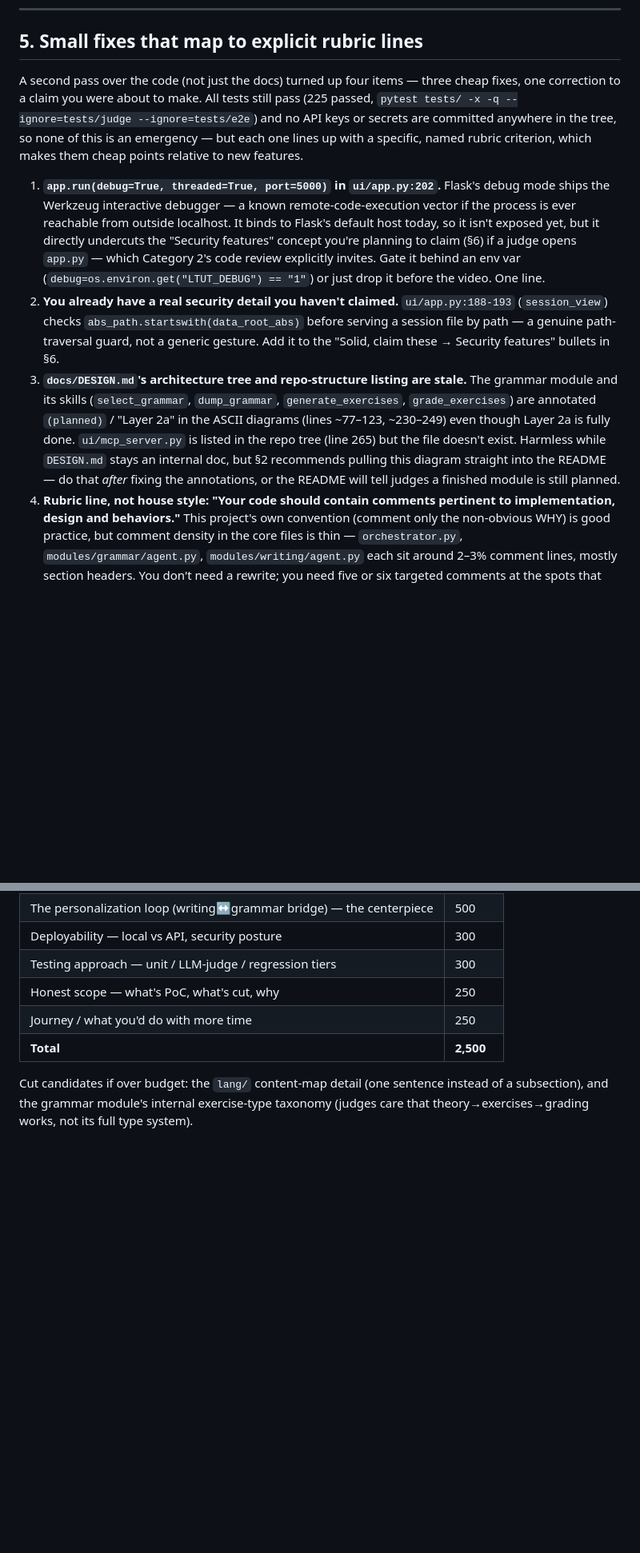
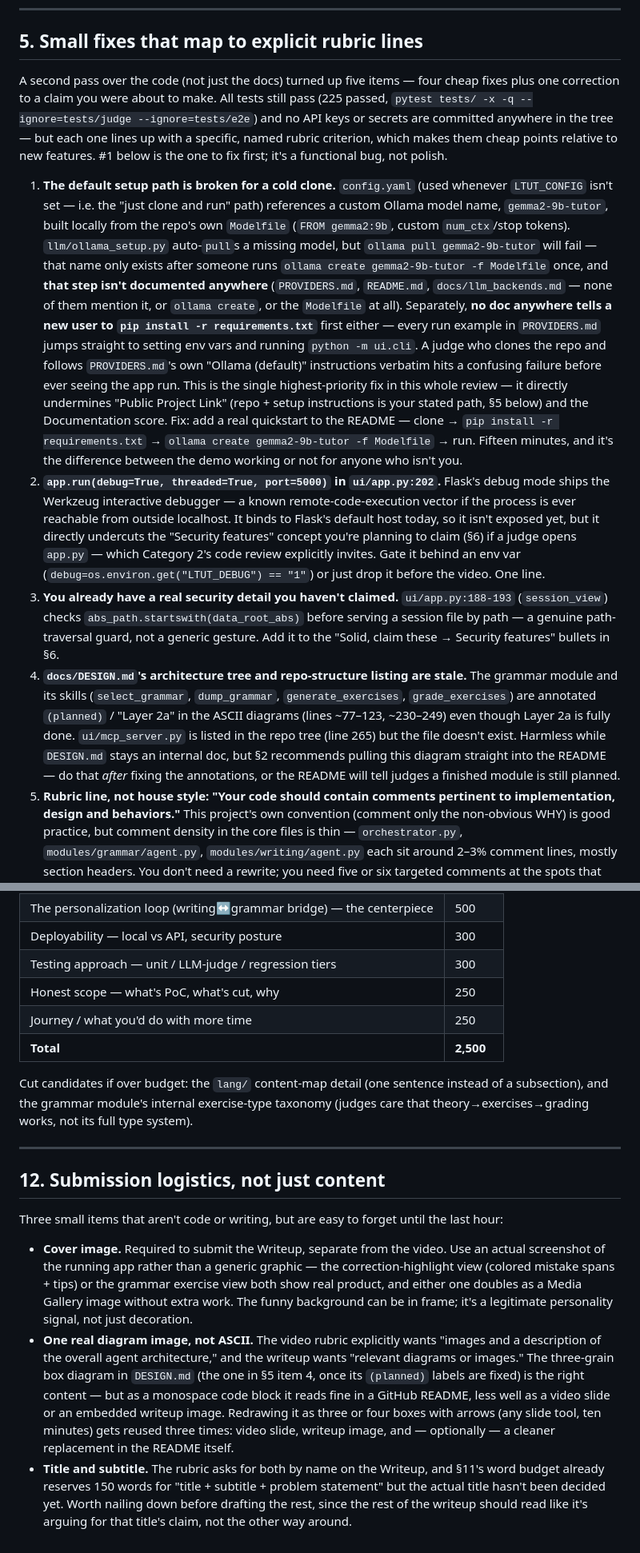
Before and after one commit to cookieTroll/language-tutor, a Markdown page: CAPSTONE_READINESS.md, 2 parts joined by grey strips. Shown at 80% size. GitHub-like rendering; blank space fills up the shorter version.

Commit message:
docs: flag broken default setup path and add submission logistics
Third-pass finding: config.yaml's default model (gemma2-9b-tutor) only
exists after `ollama create -f Modelfile`, which is undocumented
anywhere, and no doc mentions `pip install -r requirements.txt` either
- a cold clone following PROVIDERS.md verbatim will fail. Flagged as the
top-priority fix since it undermines the Public Project Link path.

Also adds: Deployability must be shown on-screen in the video per the
rubric's own concept table, not just spoken; and a new logistics section
covering cover image, a real (non-ASCII) architecture diagram, and
picking a writeup title before drafting the rest.

Co-Authored-By: Claude Sonnet 5 <noreply@anthropic.com>

```diff
--- a/CAPSTONE_READINESS.md
+++ b/CAPSTONE_READINESS.md
@@ -153,14 +153,34 @@ bridge demo, which stays the centerpiece.
 
 ## 5. Small fixes that map to explicit rubric lines
 
-A second pass over the code (not just the docs) turned up four items — three cheap
-fixes, one correction to a claim you were about to make. All tests still pass (225
-passed, `pytest tests/ -x -q --ignore=tests/judge --ignore=tests/e2e`) and no API keys
-or secrets are committed anywhere in the tree, so none of this is an emergency — but
-each one lines up with a specific, named rubric criterion, which makes them cheap
-points relative to new features.
+A second pass over the code (not just the docs) turned up five items — four cheap
+fixes plus one correction to a claim you were about to make. All tests still pass
+(225 passed, `pytest tests/ -x -q --ignore=tests/judge --ignore=tests/e2e`) and no
+API keys or secrets are committed anywhere in the tree — but each one lines up with
+a specific, named rubric criterion, which makes them cheap points relative to new
+features. #1 below is the one to fix first; it's a functional bug, not polish.
 
-1. **`app.run(debug=True, threaded=True, port=5000)` in `ui/app.py:202`.** Flask's
+1. **The default setup path is broken for a cold clone.** `config.yaml` (used
+   whenever `LTUT_CONFIG` isn't set — i.e. the "just clone and run" path) references
+   a custom Ollama model name, `gemma2-9b-tutor`, built locally from the repo's own
+   `Modelfile` (`FROM gemma2:9b`, custom `num_ctx`/stop tokens). `llm/ollama_setup.py`
+   auto-`pull`s a missing model, but `ollama pull gemma2-9b-tutor` will fail —
+   that name only exists after someone runs
+   `ollama create gemma2-9b-tutor -f Modelfile` once, and **that step isn't
+   documented anywhere** (`PROVIDERS.md`, `README.md`, `docs/llm_backends.md` — none
+   of them mention it, or `ollama create`, or the `Modelfile` at all). Separately,
+   **no doc anywhere tells a new user to `pip install -r requirements.txt`** first
+   either — every run example in `PROVIDERS.md` jumps straight to setting env vars
+   and running `python -m ui.cli`. A judge who clones the repo and follows
+   `PROVIDERS.md`'s own "Ollama (default)" instructions verbatim hits a confusing
+   failure before ever seeing the app run. This is the single highest-priority fix
+   in this whole review — it directly undermines "Public Project Link" (repo +
+   setup instructions is your stated path, §5 below) and the Documentation score.
+   Fix: add a real quickstart to the README — clone → `pip install -r
+   requirements.txt` → `ollama create gemma2-9b-tutor -f Modelfile` → run. Fifteen
+   minutes, and it's the difference between the demo working or not for anyone who
+   isn't you.
+2. **`app.run(debug=True, threaded=True, port=5000)` in `ui/app.py:202`.** Flask's
    debug mode ships the Werkzeug interactive debugger — a known remote-code-execution
    vector if the process is ever reachable from outside localhost. It binds to
    Flask's default host today, so it isn't exposed yet, but it directly undercuts the
@@ -168,11 +188,11 @@ points relative to new features.
    `app.py` — which Category 2's code review explicitly invites. Gate it behind an
    env var (`debug=os.environ.get("LTUT_DEBUG") == "1"`) or just drop it before the
    video. One line.
-2. **You already have a real security detail you haven't claimed.** `ui/app.py:188-193`
+3. **You already have a real security detail you haven't claimed.** `ui/app.py:188-193`
    (`session_view`) checks `abs_path.startswith(data_root_abs)` before serving a
    session file by path — a genuine path-traversal guard, not a generic gesture. Add
    it to the "Solid, claim these → Security features" bullets in §6.
-3. **`docs/DESIGN.md`'s architecture tree and repo-structure listing are stale.**
+4. **`docs/DESIGN.md`'s architecture tree and repo-structure listing are stale.**
    The grammar module and its skills (`select_grammar`, `dump_grammar`,
    `generate_exercises`, `grade_exercises`) are annotated `(planned)` / "Layer 2a" in
    the ASCII diagrams (lines ~77–123, ~230–249) even though Layer 2a is fully done.
@@ -180,7 +200,7 @@ points relative to new features.
    exist. Harmless while `DESIGN.md` stays an internal doc, but §2 recommends pulling
    this diagram straight into the README — do that *after* fixing the annotations,
    or the README will tell judges a finished module is still planned.
-4. **Rubric line, not house style: "Your code should contain comments pertinent to
+5. **Rubric line, not house style: "Your code should contain comments pertinent to
    implementation, design and behaviors."** This project's own convention (comment
    only the non-obvious WHY) is good practice, but comment density in the core files
    is thin — `orchestrator.py`, `modules/grammar/agent.py`, `modules/writing/agent.py`
@@ -348,3 +376,30 @@ priority order, matching the ranking in §3:
 Cut candidates if over budget: the `lang/` content-map detail (one sentence instead
 of a subsection), and the grammar module's internal exercise-type taxonomy (judges
 care that theory→exercises→grading works, not its full type system).
+
+---
+
+## 12. Submission logistics, not just content
+
+Three small items that aren't code or writing, but are easy to forget until the
+last hour:
+
+- **Cover image.** Required to submit the Writeup, separate from the video. Use an
+  actual screenshot of the running app rather than a generic graphic — the
+  correction-highlight view (colored mistake spans + tips) or the grammar exercise
+  view both show real product, and either one doubles as a Media Gallery image
+  without extra work. The funny background can be in frame; it's a legitimate
+  personality signal, not just decoration.
+- **One real diagram image, not ASCII.** The video rubric explicitly wants "images
+  and a description of the overall agent architecture," and the writeup wants
+  "relevant diagrams or images." The three-grain box diagram in `DESIGN.md` (the one
+  in §5 item 4, once its `(planned)` labels are fixed) is the right content — but as
+  a monospace code block it reads fine in a GitHub README, less well as a video
+  slide or an embedded writeup image. Redrawing it as three or four boxes with
+  arrows (any slide tool, ten minutes) gets reused three times: video slide, writeup
+  image, and — optionally — a cleaner replacement in the README itself.
+- **Title and subtitle.** The rubric asks for both by name on the Writeup, and
+  §11's word budget already reserves 150 words for "title + subtitle + problem
+  statement" but the actual title hasn't been decided yet. Worth nailing down
+  before drafting the rest, since the rest of the writeup should read like it's
+  arguing for that title's claim, not the other way around.
```
Also changed, not shown: other parts of CAPSTONE_READINESS.md (+8 -0 lines).
